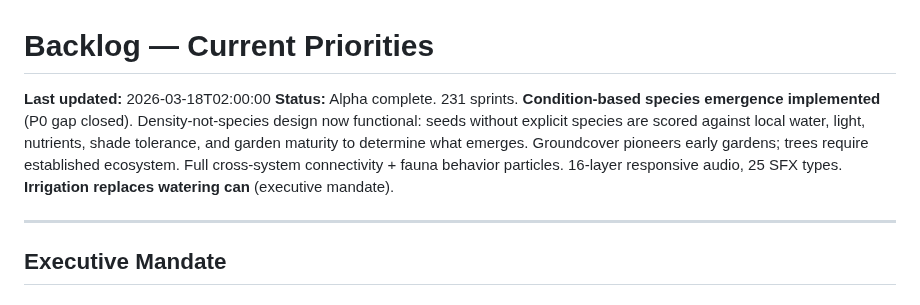
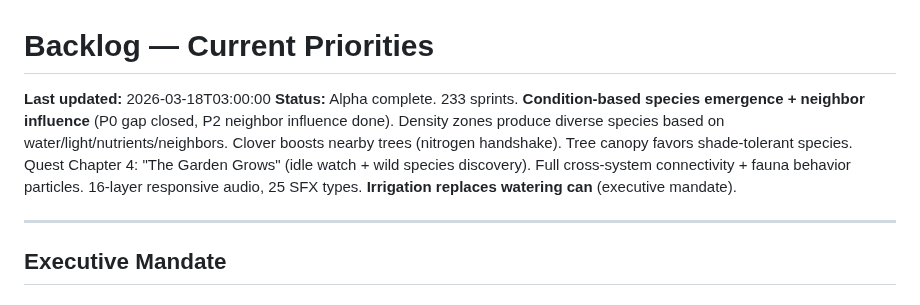
Before and after one commit to johnnysparks/groundwork, a Markdown page: backlog/current.md, the part around the change. Rendered like a GitHub page.

```diff
--- a/backlog/current.md
+++ b/backlog/current.md
@@ -1,7 +1,7 @@
 # Backlog — Current Priorities
 
-**Last updated:** 2026-03-18T02:00:00
-**Status:** Alpha complete. 231 sprints. **Condition-based species emergence implemented** (P0 gap closed). Density-not-species design now functional: seeds without explicit species are scored against local water, light, nutrients, shade tolerance, and garden maturity to determine what emerges. Groundcover pioneers early gardens; trees require established ecosystem. Full cross-system connectivity + fauna behavior particles. 16-layer responsive audio, 25 SFX types. **Irrigation replaces watering can** (executive mandate).
+**Last updated:** 2026-03-18T03:00:00
+**Status:** Alpha complete. 233 sprints. **Condition-based species emergence + neighbor influence** (P0 gap closed, P2 neighbor influence done). Density zones produce diverse species based on water/light/nutrients/neighbors. Clover boosts nearby trees (nitrogen handshake). Tree canopy favors shade-tolerant species. Quest Chapter 4: "The Garden Grows" (idle watch + wild species discovery). Full cross-system connectivity + fauna behavior particles. 16-layer responsive audio, 25 SFX types. **Irrigation replaces watering can** (executive mandate).
 
 ---
 
```
Also changed, not shown: decisions/2026-03-17T20:00:00_density_not_species.md (+5 -3 lines).
